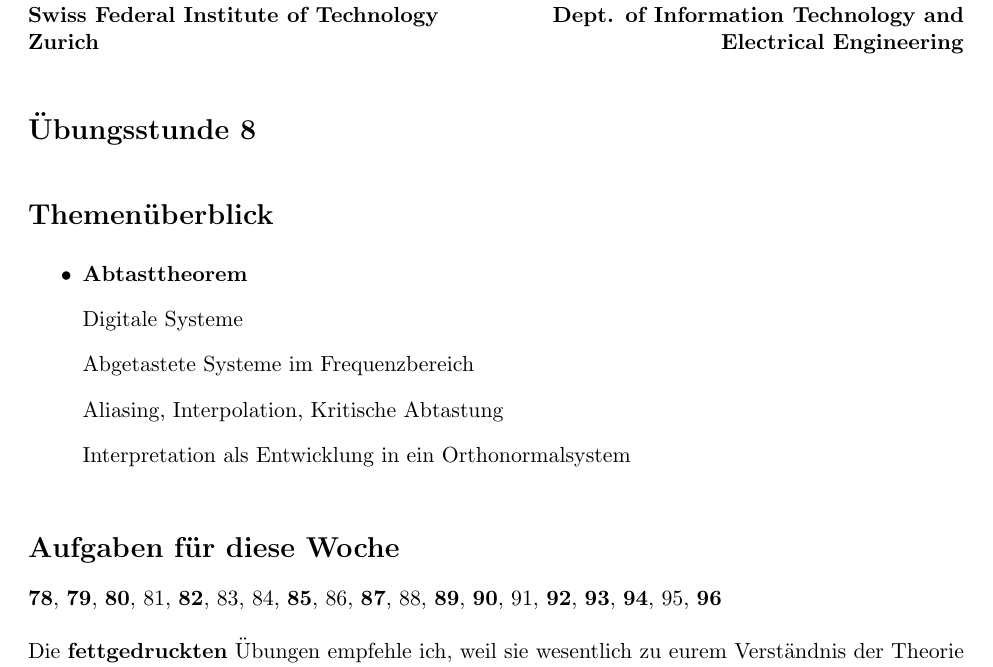
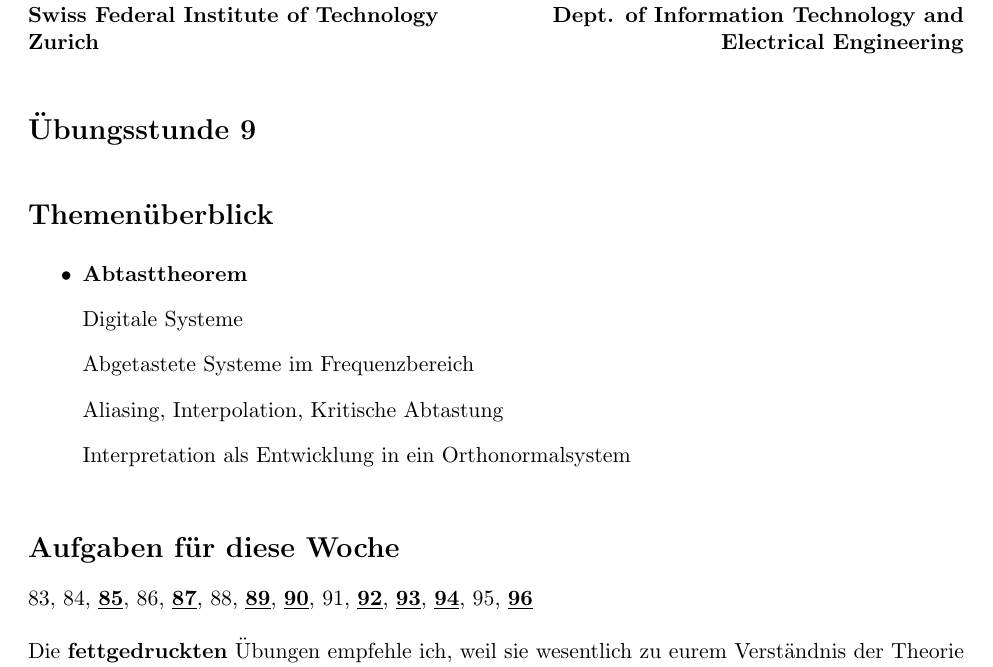
Before and after one commit to matteodietz/SST1_LaTeX_Codes_HS25, a LaTeX document (handout_08/MainText.tex): part of page 1 of 10, cut so that both start at the same text. Compiled offline with pdfLaTeX.

Commit message:
changing the relevant exercises for this week

```diff
--- a/handout_08/MainText.tex
+++ b/handout_08/MainText.tex
@@ -64,7 +64,7 @@
 }
 
 % set up footer
-\fancyfoot[L]{mdietz, ÜS 8}
+\fancyfoot[L]{mdietz, ÜS 9}
 \fancyfoot[C]{\thepage}
 \fancyfoot[R]{\monthyeardate\today}
 
@@ -125,7 +125,7 @@
 \setlength{\parskip}{\baselineskip}  % add skip between paragraphs
 
 \vspace*{-5px}
-\section*{Übungsstunde 8}
+\section*{Übungsstunde 9}
 
 \section*{Themenüberblick}
 \begin{itemize}
@@ -139,10 +139,10 @@
 \section*{Aufgaben für diese Woche}
 \vspace{-0.5cm}
 
-\textbf{78}, \textbf{79}, \textbf{80}, 81, \textbf{82}, 83, 84, \textbf{85}, 86, \textbf{87}, 88, \textbf{89}, \textbf{90}, 91, \textbf{92}, \textbf{93}, \textbf{94}, 95, \textbf{96}\\
+83, 84, \underline{\textbf{85}}, 86, \underline{\textbf{87}}, 88, \underline{\textbf{89}}, \underline{\textbf{90}}, 91, \underline{\textbf{92}}, \underline{\textbf{93}}, \underline{\textbf{94}}, 95, \underline{\textbf{96}}\\
 \vspace{-0.5cm}
 
-Die \textbf{fettgedruckten} Übungen empfehle ich, weil sie wesentlich zu eurem Verständnis der Theorie beitragen und/oder sehr prüfungsrelevant sind.
+Die \underline{\textbf{fettgedruckten}} Übungen empfehle ich, weil sie wesentlich zu eurem Verständnis der Theorie beitragen und/oder sehr prüfungsrelevant sind.
 
 \vfill \null
 \pagebreak
```
Also changed, not shown: handout_08/MainText.pdf.
